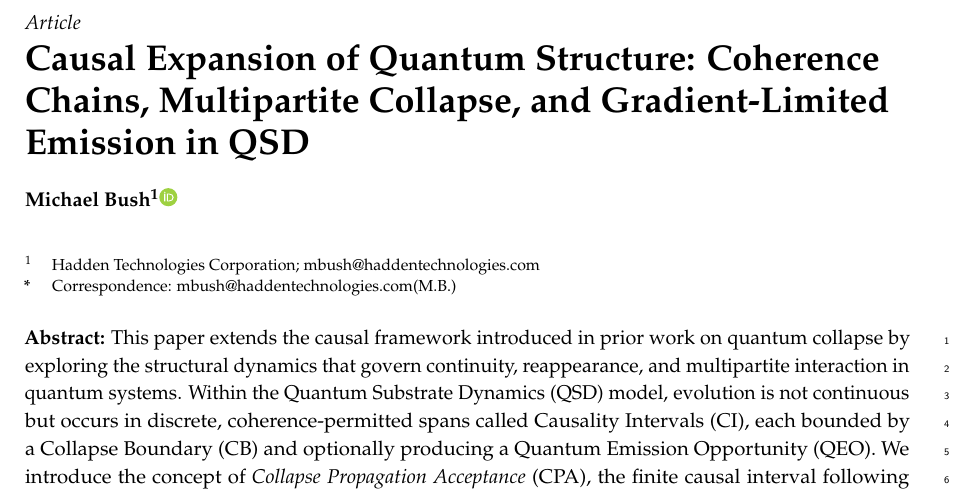
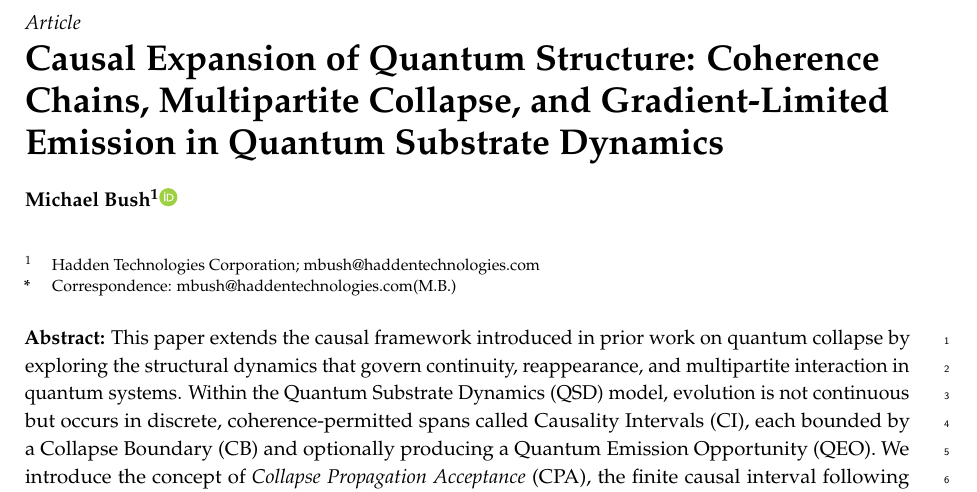
Before and after one commit to mrhadden/qsd-qmqft-ex, a LaTeX paper (qsd-qmqft-ex.tex): part of page 1 of 19, cut so that both start at the same text. Compiled offline with pdfLaTeX.

Commit message:
Updates from Overleaf

```diff
--- a/qsd-qmqft-ex.tex
+++ b/qsd-qmqft-ex.tex
@@ -6,7 +6,7 @@
 \newcommand{\qsdqsta}{GST}
 \newcommand{\qsda}{QST}
 
-\newcommand{\qsdpapertitle}{Causal Expansion of Quantum Structure: Coherence Chains, Multipartite Collapse, and Gradient-Limited Emission in QSD}
+\newcommand{\qsdpapertitle}{Causal Expansion of Quantum Structure: Coherence Chains, Multipartite Collapse, and Gradient-Limited Emission in Quantum Substrate Dynamics}
 \newcommand{\qsdauthorname}{Michael Bush}
 \newcommand{\qsdauthorinitials}{M.B.}
 \newcommand{\qsdauthoremail}{mbush@haddentechnologies.com}
```
